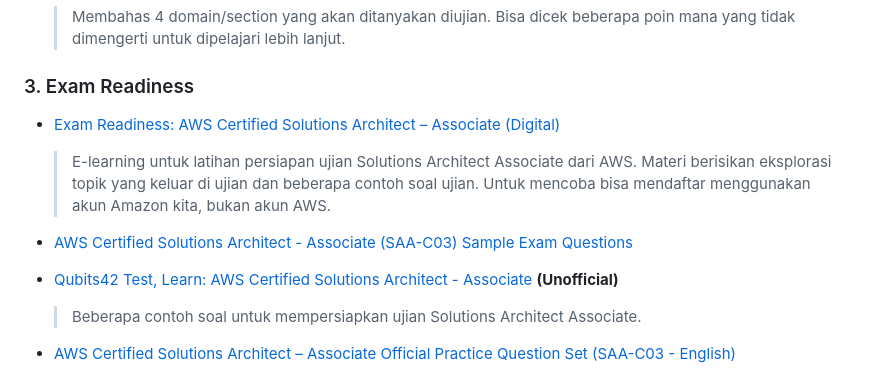
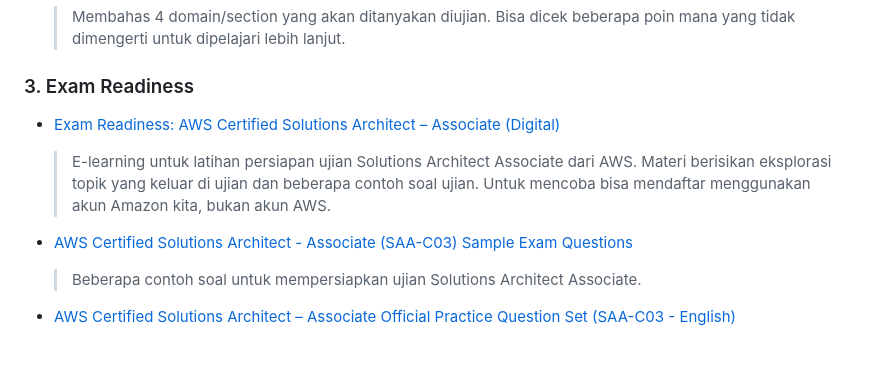
Before and after one commit to furqonm/solutions-architect-associate, a Markdown page: README.md, the part around the change printed below. Drawn GitHub-style; blank space fills up the shorter version.

```diff
--- a/README.md
+++ b/README.md
@@ -20,7 +20,6 @@ _[DISCLAIMER] Links dan materials yang ada disini dipergunakan untuk tambahan ma
     > E-learning untuk latihan persiapan ujian Solutions Architect Associate dari AWS. Materi berisikan eksplorasi topik yang keluar di ujian dan beberapa contoh soal ujian. Untuk mencoba bisa mendaftar menggunakan akun Amazon kita, bukan akun AWS.
 
 - [AWS Certified Solutions Architect - Associate (SAA-C03) Sample Exam Questions](https://d1.awsstatic.com/training-and-certification/docs-sa-assoc/AWS-Certified-Solutions-Architect-Associate_Sample-Questions_C03.pdf)
-- [Qubits42 Test, Learn: AWS Certified Solutions Architect - Associate](https://www.qubits42.com/test/899/1948330) **(Unofficial)**
 
     > Beberapa contoh soal untuk mempersiapkan ujian Solutions Architect Associate.
 
```
Also changed, not shown: other parts of README.md (+1 -1 lines).
